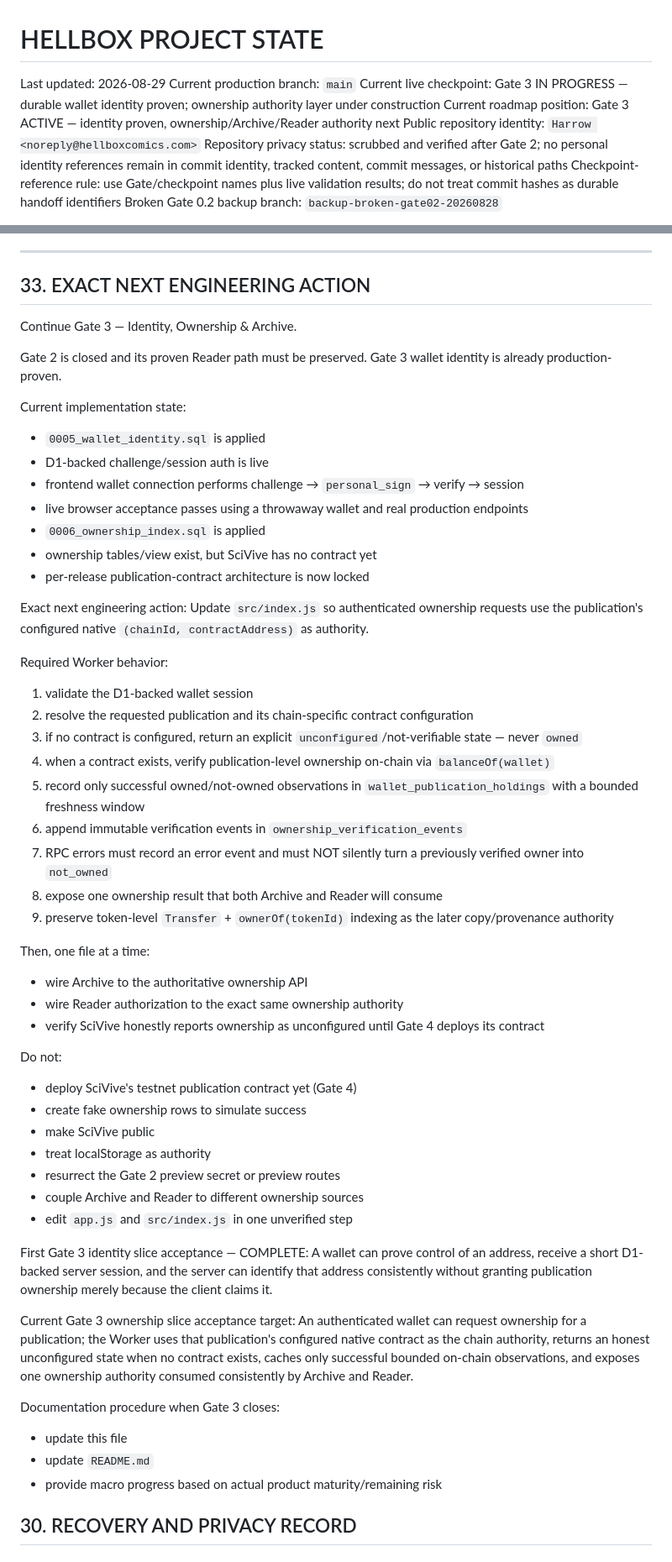
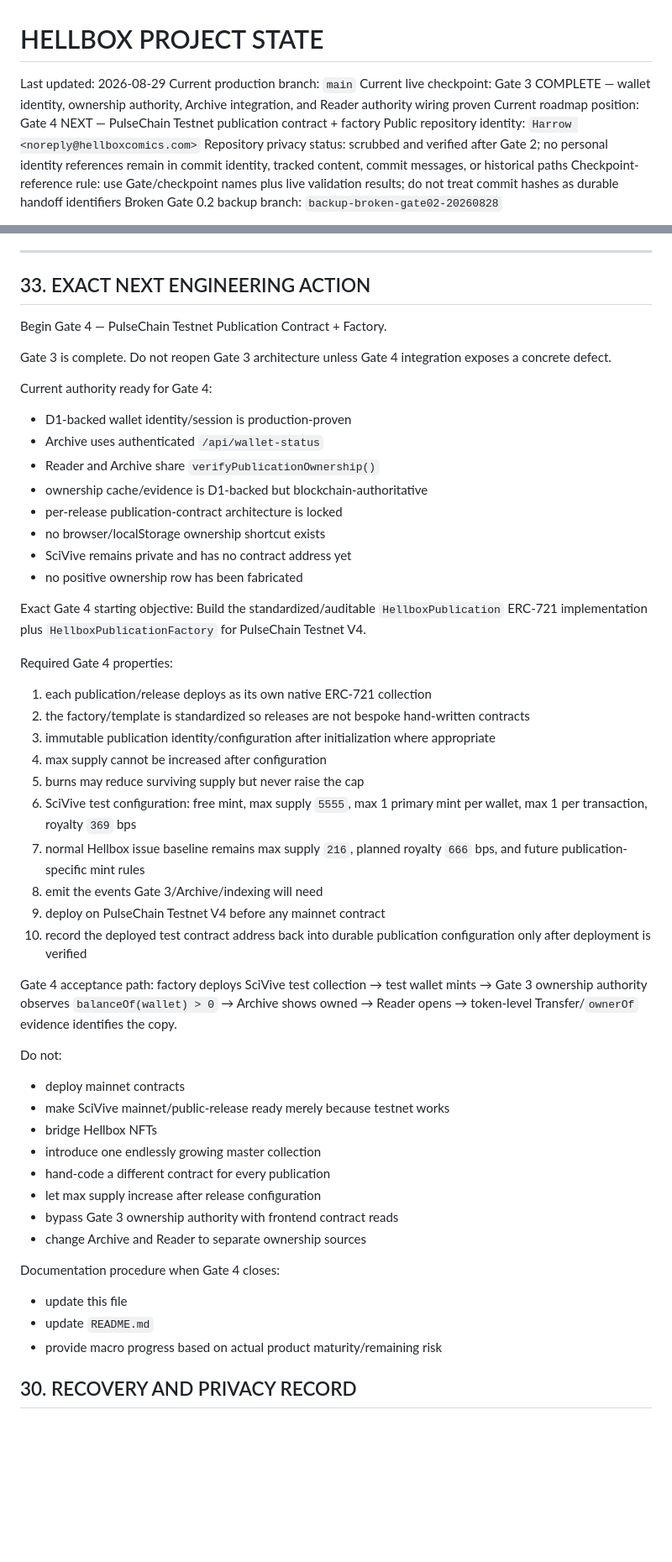
Before and after one commit to HellboxComics/hellboxcomics, a Markdown page: HELLBOX_PROJECT_STATE.md, 2 parts joined by grey strips. Shown at 84% size. Rendered like a GitHub page; blank space fills up the shorter version.

Commit message:
Close Gate 3 project state

```diff
--- a/HELLBOX_PROJECT_STATE.md
+++ b/HELLBOX_PROJECT_STATE.md
@@ -2,8 +2,8 @@
 
 Last updated: 2026-08-29
 Current production branch: `main`
-Current live checkpoint: Gate 3 IN PROGRESS — durable wallet identity proven; ownership authority layer under construction
-Current roadmap position: Gate 3 ACTIVE — identity proven, ownership/Archive/Reader authority next
+Current live checkpoint: Gate 3 COMPLETE — wallet identity, ownership authority, Archive integration, and Reader authority wiring proven
+Current roadmap position: Gate 4 NEXT — PulseChain Testnet publication contract + factory
 Public repository identity: `Harrow <noreply@hellboxcomics.com>`
 Repository privacy status: scrubbed and verified after Gate 2; no personal identity references remain in commit identity, tracked content, commit messages, or historical paths
 Checkpoint-reference rule: use Gate/checkpoint names plus live validation results; do not treat commit hashes as durable handoff identifiers
@@ -1569,58 +1602,54 @@ Every future user-visible interaction must enter the English catalog at creation
 
 ## 33. EXACT NEXT ENGINEERING ACTION
 
-Continue Gate 3 — Identity, Ownership & Archive.
-
-Gate 2 is closed and its proven Reader path must be preserved.
-Gate 3 wallet identity is already production-proven.
-
-Current implementation state:
-- `0005_wallet_identity.sql` is applied
-- D1-backed challenge/session auth is live
-- frontend wallet connection performs challenge → `personal_sign` → verify → session
-- live browser acceptance passes using a throwaway wallet and real production endpoints
-- `0006_ownership_index.sql` is applied
-- ownership tables/view exist, but SciVive has no contract yet
-- per-release publication-contract architecture is now locked
-
-Exact next engineering action:
-Update `src/index.js` so authenticated ownership requests use the publication's configured native `(chainId, contractAddress)` as authority.
-
-Required Worker behavior:
-1. validate the D1-backed wallet session
-2. resolve the requested publication and its chain-specific contract configuration
-3. if no contract is configured, return an explicit `unconfigured`/not-verifiable state — never `owned`
-4. when a contract exists, verify publication-level ownership on-chain via `balanceOf(wallet)`
-5. record only successful owned/not-owned observations in `wallet_publication_holdings` with a bounded freshness window
-6. append immutable verification events in `ownership_verification_events`
-7. RPC errors must record an error event and must NOT silently turn a previously verified owner into `not_owned`
-8. expose one ownership result that both Archive and Reader will consume
-9. preserve token-level `Transfer` + `ownerOf(tokenId)` indexing as the later copy/provenance authority
-
-Then, one file at a time:
-- wire Archive to the authoritative ownership API
-- wire Reader authorization to the exact same ownership authority
-- verify SciVive honestly reports ownership as unconfigured until Gate 4 deploys its contract
+Begin Gate 4 — PulseChain Testnet Publication Contract + Factory.
+
+Gate 3 is complete.
+Do not reopen Gate 3 architecture unless Gate 4 integration exposes a concrete defect.
+
+Current authority ready for Gate 4:
+- D1-backed wallet identity/session is production-proven
+- Archive uses authenticated `/api/wallet-status`
+- Reader and Archive share `verifyPublicationOwnership()`
+- ownership cache/evidence is D1-backed but blockchain-authoritative
+- per-release publication-contract architecture is locked
+- no browser/localStorage ownership shortcut exists
+- SciVive remains private and has no contract address yet
+- no positive ownership row has been fabricated
+
+Exact Gate 4 starting objective:
+Build the standardized/auditable `HellboxPublication` ERC-721 implementation plus `HellboxPublicationFactory` for PulseChain Testnet V4.
+
+Required Gate 4 properties:
+1. each publication/release deploys as its own native ERC-721 collection
+2. the factory/template is standardized so releases are not bespoke hand-written contracts
+3. immutable publication identity/configuration after initialization where appropriate
+4. max supply cannot be increased after configuration
+5. burns may reduce surviving supply but never raise the cap
+6. SciVive test configuration: free mint, max supply `5555`, max 1 primary mint per wallet, max 1 per transaction, royalty `369` bps
+7. normal Hellbox issue baseline remains max supply `216`, planned royalty `666` bps, and future publication-specific mint rules
+8. emit the events Gate 3/Archive/indexing will need
+9. deploy on PulseChain Testnet V4 before any mainnet contract
+10. record the deployed test contract address back into durable publication configuration only after deployment is verified
+
+Gate 4 acceptance path:
+factory deploys SciVive test collection → test wallet mints → Gate 3 ownership authority observes `balanceOf(wallet) > 0` → Archive shows owned → Reader opens → token-level Transfer/`ownerOf` evidence identifies the copy.
 
 Do not:
-- deploy SciVive's testnet publication contract yet (Gate 4)
-- create fake ownership rows to simulate success
-- make SciVive public
-- treat localStorage as authority
-- resurrect the Gate 2 preview secret or preview routes
-- couple Archive and Reader to different ownership sources
-- edit `app.js` and `src/index.js` in one unverified step
-
-First Gate 3 identity slice acceptance — COMPLETE:
-A wallet can prove control of an address, receive a short D1-backed server session, and the server can identify that address consistently without granting publication ownership merely because the client claims it.
-
-Current Gate 3 ownership slice acceptance target:
-An authenticated wallet can request ownership for a publication; the Worker uses that publication's configured native contract as the chain authority, returns an honest unconfigured state when no contract exists, caches only successful bounded on-chain observations, and exposes one ownership authority consumed consistently by Archive and Reader.
-
-Documentation procedure when Gate 3 closes:
+- deploy mainnet contracts
+- make SciVive mainnet/public-release ready merely because testnet works
+- bridge Hellbox NFTs
+- introduce one endlessly growing master collection
+- hand-code a different contract for every publication
+- let max supply increase after release configuration
+- bypass Gate 3 ownership authority with frontend contract reads
+- change Archive and Reader to separate ownership sources
+
+Documentation procedure when Gate 4 closes:
 - update this file
 - update `README.md`
 - provide macro progress based on actual product maturity/remaining risk
+
 
 ## 30. RECOVERY AND PRIVACY RECORD
 
```
Also changed, not shown: other parts of HELLBOX_PROJECT_STATE.md (+74 -41 lines).
